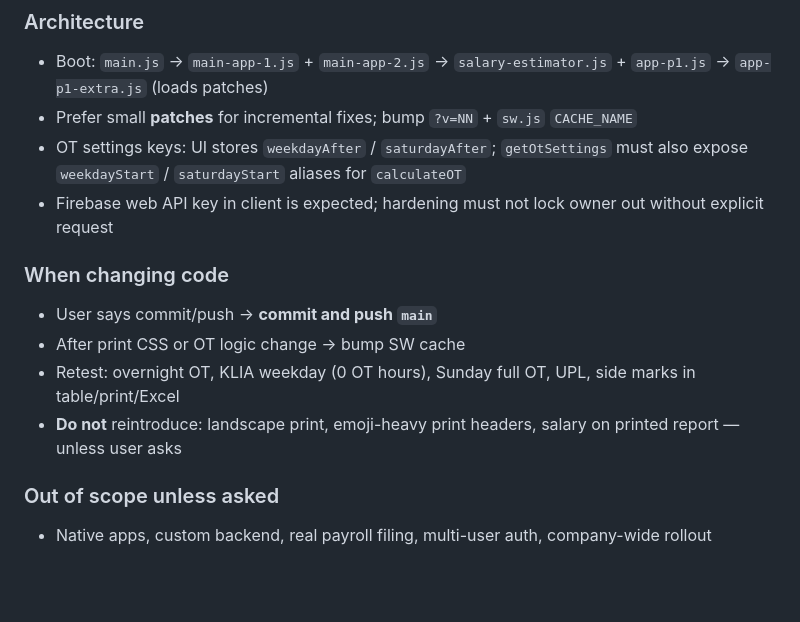
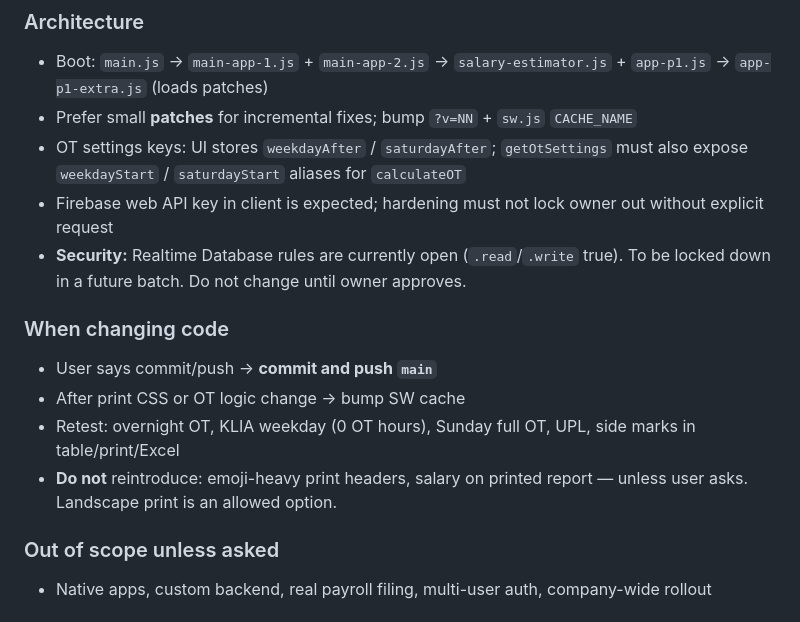
Before and after one commit to reza5208/RezaOT-v2, a Markdown page: README.md, the part around one of its changes. Rendered like a GitHub page; blank space fills up the shorter version.

```diff
--- a/README.md
+++ b/README.md
@@ -147,12 +138,13 @@ WH3 Transport — **Khairul Reza** (M-264)
 - Prefer small **patches** for incremental fixes; bump `?v=NN` + `sw.js` `CACHE_NAME`
 - OT settings keys: UI stores `weekdayAfter` / `saturdayAfter`; `getOtSettings` must also expose `weekdayStart` / `saturdayStart` aliases for `calculateOT`
 - Firebase web API key in client is expected; hardening must not lock owner out without explicit request
+- **Security:** Realtime Database rules are currently open (`.read`/`.write` true). To be locked down in a future batch. Do not change until owner approves.
 
 ### When changing code
 - User says commit/push → **commit and push `main`**
 - After print CSS or OT logic change → bump SW cache
 - Retest: overnight OT, KLIA weekday (0 OT hours), Sunday full OT, UPL, side marks in table/print/Excel
-- **Do not** reintroduce: landscape print, emoji-heavy print headers, salary on printed report — unless user asks
+- **Do not** reintroduce: emoji-heavy print headers, salary on printed report — unless user asks. Landscape print is an allowed option.
 
 ### Out of scope unless asked
 - Native apps, custom backend, real payroll filing, multi-user auth, company-wide rollout
```
Also changed, not shown: other parts of README.md (+29 -38 lines).
